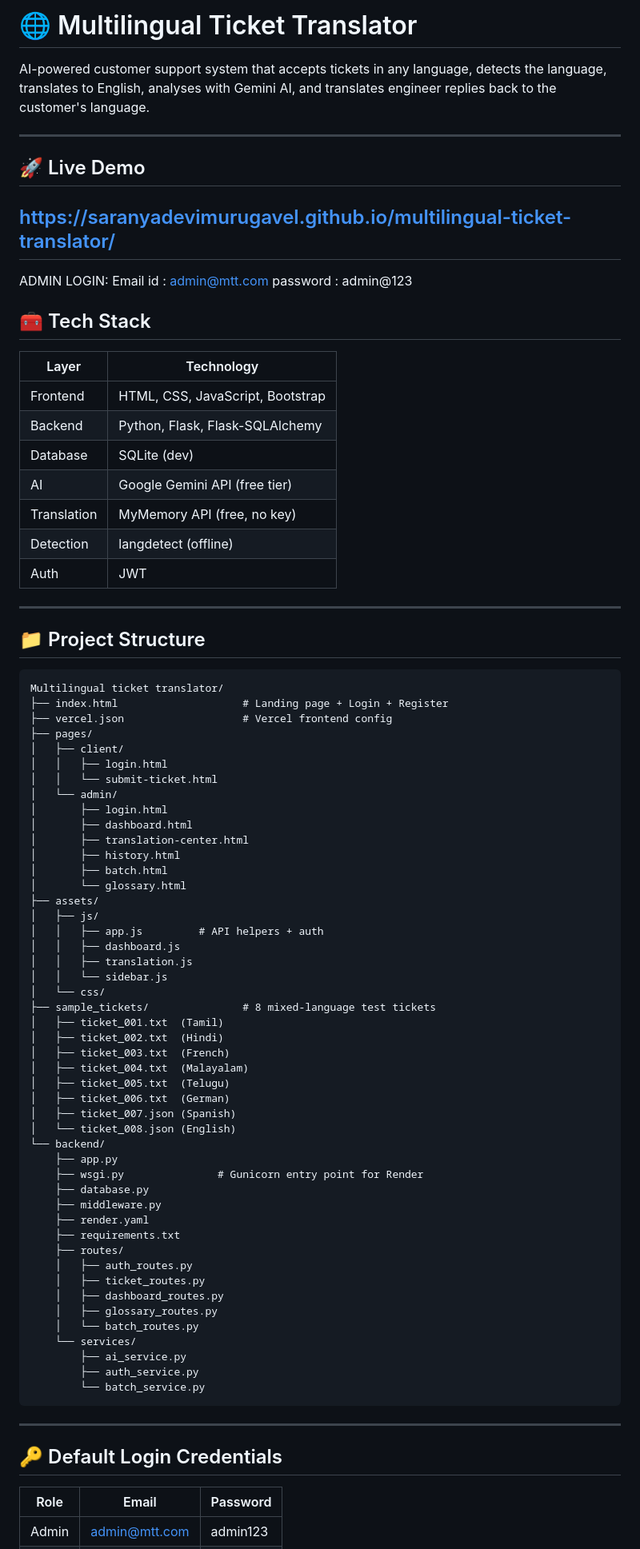
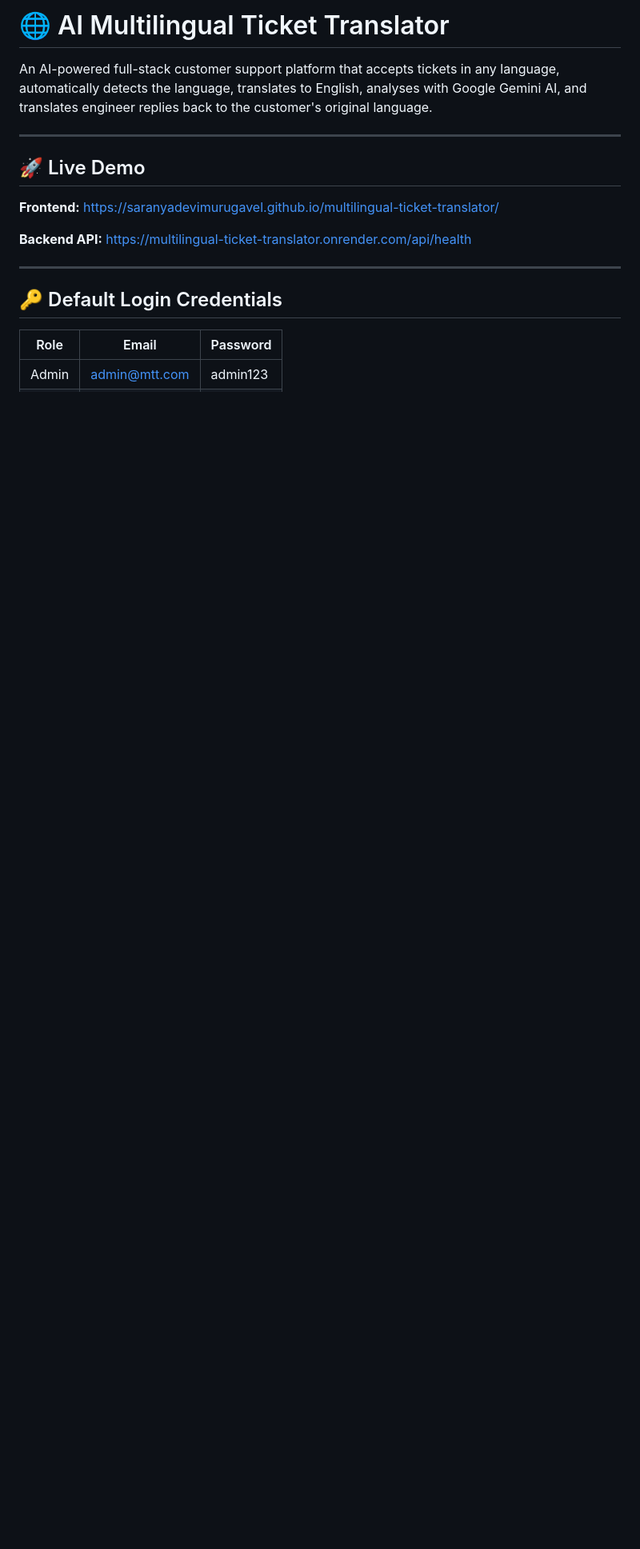
Before and after one commit to saranyadevimurugavel/multilingual-ticket-translator, a Markdown page: README.md, the part around one of its changes. Shown at 80% size. Drawn GitHub-style; blank space fills up the shorter version.

````diff
--- a/README.md
+++ b/README.md
@@ -1,85 +1,14 @@
-# 🌐 Multilingual Ticket Translator
+# 🌐 AI Multilingual Ticket Translator
 
-AI-powered customer support system that accepts tickets in any language, detects the language, translates to English, analyses with Gemini AI, and translates engineer replies back to the customer's language.
+An AI-powered full-stack customer support platform that accepts tickets in any language, automatically detects the language, translates to English, analyses with Google Gemini AI, and translates engineer replies back to the customer's original language.
 
 ---
 
 ## 🚀 Live Demo
 
- https://saranyadevimurugavel.github.io/multilingual-ticket-translator/
----
+**Frontend:** https://saranyadevimurugavel.github.io/multilingual-ticket-translator/
 
-
-
-ADMIN LOGIN:
-Email id : admin@mtt.com
-password : admin@123
-
-## 🧰 Tech Stack
-
-| Layer | Technology |
-|---|---|
-| Frontend | HTML, CSS, JavaScript, Bootstrap |
-| Backend | Python, Flask, Flask-SQLAlchemy |
-| Database | SQLite (dev) |
-| AI | Google Gemini API (free tier) |
-| Translation | MyMemory API (free, no key) |
-| Detection | langdetect (offline) |
-| Auth | JWT |
-
----
-
-## 📁 Project Structure
-
-```
-Multilingual ticket translator/
-├── index.html                    # Landing page + Login + Register
-├── vercel.json                   # Vercel frontend config
-├── pages/
-│   ├── client/
-│   │   ├── login.html
-│   │   └── submit-ticket.html
-│   └── admin/
-│       ├── login.html
-│       ├── dashboard.html
-│       ├── translation-center.html
-│       ├── history.html
-│       ├── batch.html
-│       └── glossary.html
-├── assets/
-│   ├── js/
-│   │   ├── app.js         # API helpers + auth
-│   │   ├── dashboard.js
-│   │   ├── translation.js
-│   │   └── sidebar.js
-│   └── css/
-├── sample_tickets/               # 8 mixed-language test tickets
-│   ├── ticket_001.txt  (Tamil)
-│   ├── ticket_002.txt  (Hindi)
-│   ├── ticket_003.txt  (French)
-│   ├── ticket_004.txt  (Malayalam)
-│   ├── ticket_005.txt  (Telugu)
-│   ├── ticket_006.txt  (German)
-│   ├── ticket_007.json (Spanish)
-│   └── ticket_008.json (English)
-└── backend/
-    ├── app.py
-    ├── wsgi.py               # Gunicorn entry point for Render
-    ├── database.py
-    ├── middleware.py
-    ├── render.yaml
-    ├── requirements.txt
-    ├── routes/
-    │   ├── auth_routes.py
-    │   ├── ticket_routes.py
-    │   ├── dashboard_routes.py
-    │   ├── glossary_routes.py
-    │   └── batch_routes.py
-    └── services/
-        ├── ai_service.py
-        ├── auth_service.py
-        └── batch_service.py
-```
+**Backend API:** https://multilingual-ticket-translator.onrender.com/api/health
 
 ---
 
````
Also changed, not shown: other parts of README.md (+179 -88 lines).
